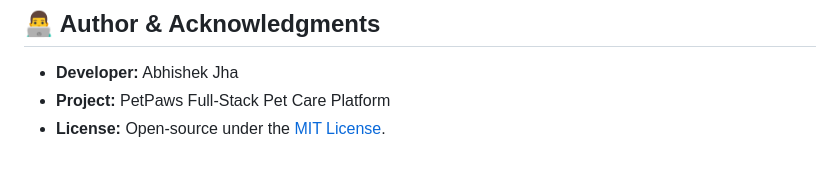
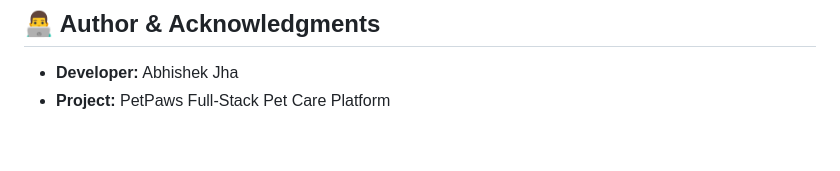
Before and after one commit to jhasabhishek17/PetPaws, a Markdown page: README.md, the part around the change. GitHub-like rendering.

Commit message:
Update license information in README.md

```diff
--- a/README.md
+++ b/README.md
@@ -358,4 +358,3 @@ npm run dev
 
 - **Developer:** Abhishek Jha
 - **Project:** PetPaws Full-Stack Pet Care Platform
-- **License:** Open-source under the [MIT License](LICENSE).
```
